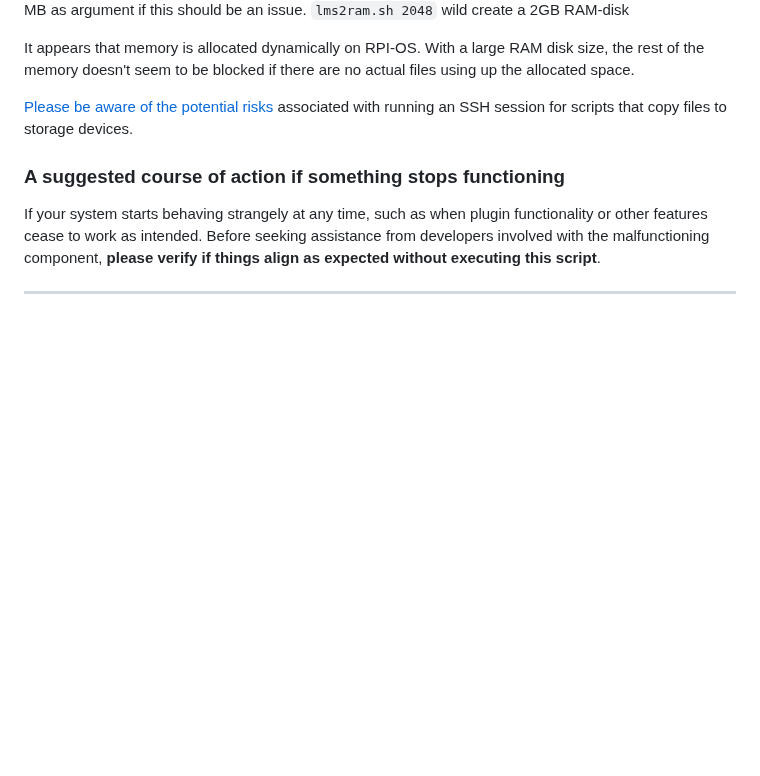
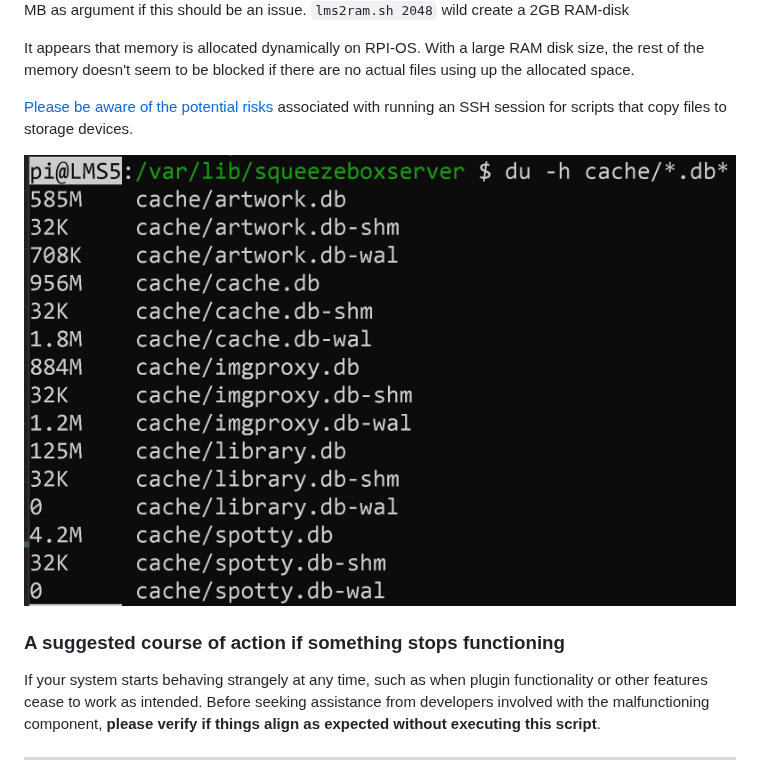
Before and after one commit to StillNotWorking/LMS-helper-script, a Markdown page: lms2ram/README.md, the part around the change. Drawn GitHub-style; pictures changed too: img/dbsize.jpg (added); blank space fills up the shorter version.

```diff
--- a/lms2ram/README.md
+++ b/lms2ram/README.md
@@ -66,6 +66,8 @@ It appears that memory is allocated dynamically on RPI-OS. With a large RAM disk
 
 [Please be aware of the potential risks](https://github.com/StillNotWorking/LMS-helper-script/tree/main#when-ssh-can-get-you-into-trouble) associated with running an SSH session for scripts that copy files to storage devices.
 
+![htop process three](/img/dbsize.jpg)
+
 ### A suggested course of action if something stops functioning
 If your system starts behaving strangely at any time, such as when plugin functionality or other features cease to work as intended. Before seeking assistance from developers involved with the malfunctioning component, **please verify if things align as expected without executing this script**.
 
```
